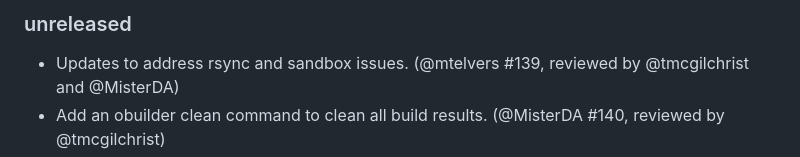
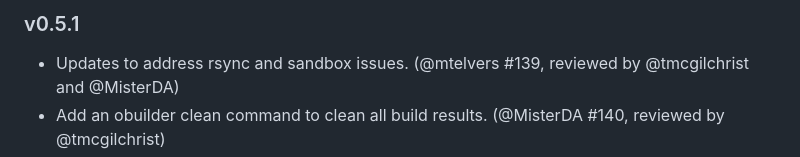
Before and after one commit to ocurrent/obuilder, a Markdown page: CHANGES.md, the part around the change. Rendered like a GitHub page.

Commit message:
Version 0.5.1

```diff
--- a/CHANGES.md
+++ b/CHANGES.md
@@ -1,4 +1,4 @@
-### unreleased
+### v0.5.1
 
 - Updates to address rsync and sandbox issues.
   (@mtelvers #139, reviewed by @tmcgilchrist and @MisterDA)
```
